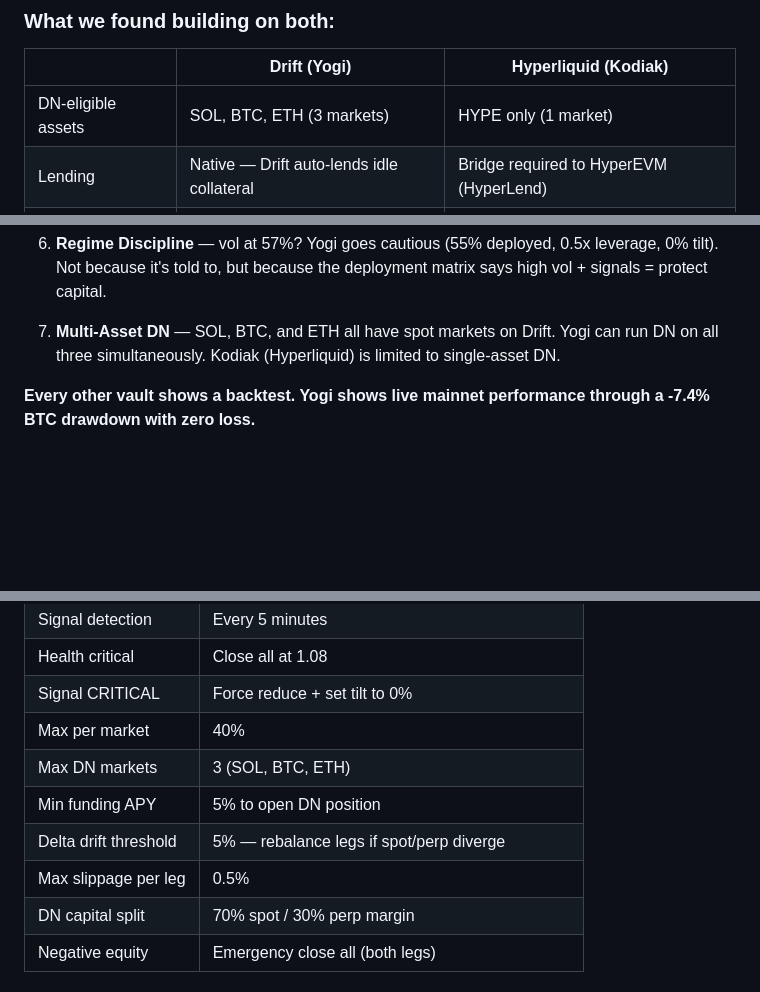
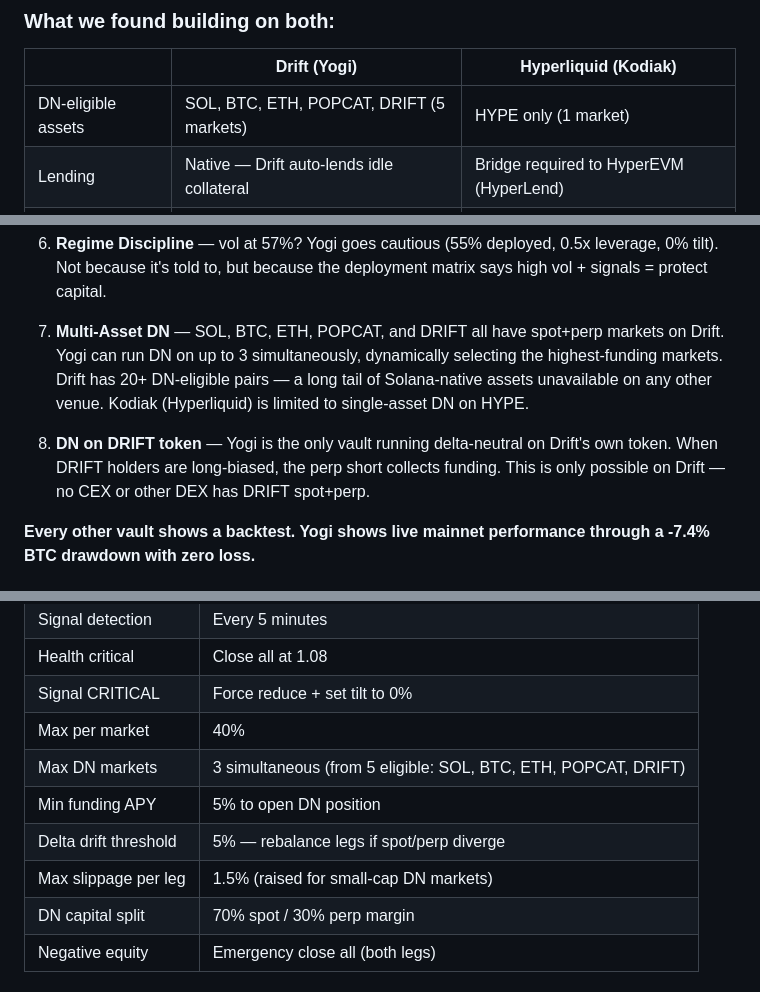
Before and after one commit to psyto/yogi, a Markdown page: README.md, 3 parts joined by grey strips. Drawn GitHub-style; blank space fills up the shorter version.

```diff
--- a/README.md
+++ b/README.md
@@ -29,7 +29,7 @@ Drift and Hyperliquid are both **independent L1s** — no Ethereum dependency, n
 
 | | Drift (Yogi) | Hyperliquid (Kodiak) |
 |---|---|---|
-| DN-eligible assets | SOL, BTC, ETH (3 markets) | HYPE only (1 market) |
+| DN-eligible assets | SOL, BTC, ETH, POPCAT, DRIFT (5 markets) | HYPE only (1 market) |
 | Lending | Native — Drift auto-lends idle collateral | Bridge required to HyperEVM (HyperLend) |
 | Funding settlement | Continuous | Hourly |
 | Maker fees | -0.2 bps (rebate — you earn) | 1.5 bps (you pay) |
@@ -142,7 +142,9 @@ The tilt is computed every rebalance cycle using signal severity, vol regime, an
 
 6. **Regime Discipline** — vol at 57%? Yogi goes cautious (55% deployed, 0.5x leverage, 0% tilt). Not because it's told to, but because the deployment matrix says high vol + signals = protect capital.
 
-7. **Multi-Asset DN** — SOL, BTC, and ETH all have spot markets on Drift. Yogi can run DN on all three simultaneously. Kodiak (Hyperliquid) is limited to single-asset DN.
+7. **Multi-Asset DN** — SOL, BTC, ETH, POPCAT, and DRIFT all have spot+perp markets on Drift. Yogi can run DN on up to 3 simultaneously, dynamically selecting the highest-funding markets. Drift has 20+ DN-eligible pairs — a long tail of Solana-native assets unavailable on any other venue. Kodiak (Hyperliquid) is limited to single-asset DN on HYPE.
+
+8. **DN on DRIFT token** — Yogi is the only vault running delta-neutral on Drift's own token. When DRIFT holders are long-biased, the perp short collects funding. This is only possible on Drift — no CEX or other DEX has DRIFT spot+perp.
 
 **Every other vault shows a backtest. Yogi shows live mainnet performance through a -7.4% BTC drawdown with zero loss.**
 
@@ -243,10 +249,10 @@ Matrices are loosened vs pure directional because DN positions have partial pric
 | Health critical | Close all at 1.08 |
 | Signal CRITICAL | Force reduce + set tilt to 0% |
 | Max per market | 40% |
-| Max DN markets | 3 (SOL, BTC, ETH) |
+| Max DN markets | 3 simultaneous (from 5 eligible: SOL, BTC, ETH, POPCAT, DRIFT) |
 | Min funding APY | 5% to open DN position |
 | Delta drift threshold | 5% — rebalance legs if spot/perp diverge |
-| Max slippage per leg | 0.5% |
+| Max slippage per leg | 1.5% (raised for small-cap DN markets) |
 | DN capital split | 70% spot / 30% perp margin |
 | Negative equity | Emergency close all (both legs) |
 
```
Also changed, not shown: other parts of README.md (+19 -12 lines), docs/STRATEGY.md (+15 -13 lines).
